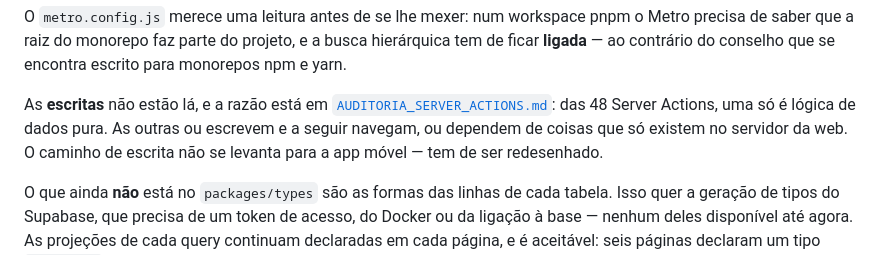
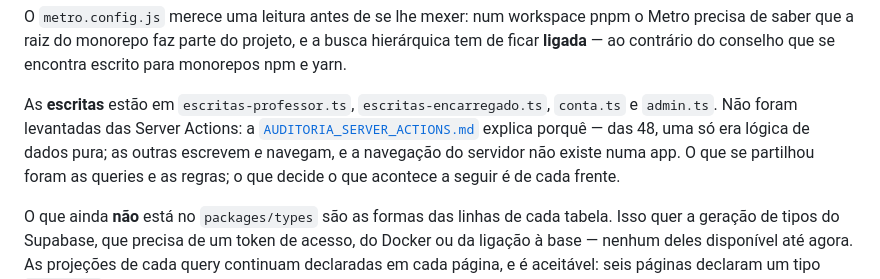
Before and after one commit to jpamarcelino/escola-musica-ccg, a Markdown page: ARQUITETURA.md, the part around the change. Rendered like a GitHub page.

Commit message:
docs: a app ja escreve — o ARQUITETURA.md dizia que nao
O paragrafo sobre as escritas ficou desactualizado no commit anterior. O
proprio documento avisa que arquitetura que mente e pior do que nao
existir.

Co-Authored-By: Claude Opus 5 <noreply@anthropic.com>

```diff
--- a/ARQUITETURA.md
+++ b/ARQUITETURA.md
@@ -135,12 +135,14 @@ workspace pnpm o Metro precisa de saber que a raiz do monorepo faz parte
 do projeto, e a busca hierárquica tem de ficar **ligada** — ao contrário
 do conselho que se encontra escrito para monorepos npm e yarn.
 
-As **escritas** não estão lá, e a razão está em
-[`AUDITORIA_SERVER_ACTIONS.md`](AUDITORIA_SERVER_ACTIONS.md): das 48
-Server Actions, uma só é lógica de dados pura. As outras ou escrevem e a
-seguir navegam, ou dependem de coisas que só existem no servidor da web.
-O caminho de escrita não se levanta para a app móvel — tem de ser
-redesenhado.
+As **escritas** estão em `escritas-professor.ts`,
+`escritas-encarregado.ts`, `conta.ts` e `admin.ts`. Não foram levantadas
+das Server Actions: a
+[`AUDITORIA_SERVER_ACTIONS.md`](AUDITORIA_SERVER_ACTIONS.md) explica
+porquê — das 48, uma só era lógica de dados pura; as outras escrevem *e*
+navegam, e a navegação do servidor não existe numa app. O que se
+partilhou foram as queries e as regras; o que decide o que acontece a
+seguir é de cada frente.
 
 O que ainda **não** está no `packages/types` são as formas das linhas de
 cada tabela. Isso quer a geração de tipos do Supabase, que precisa de um
```
